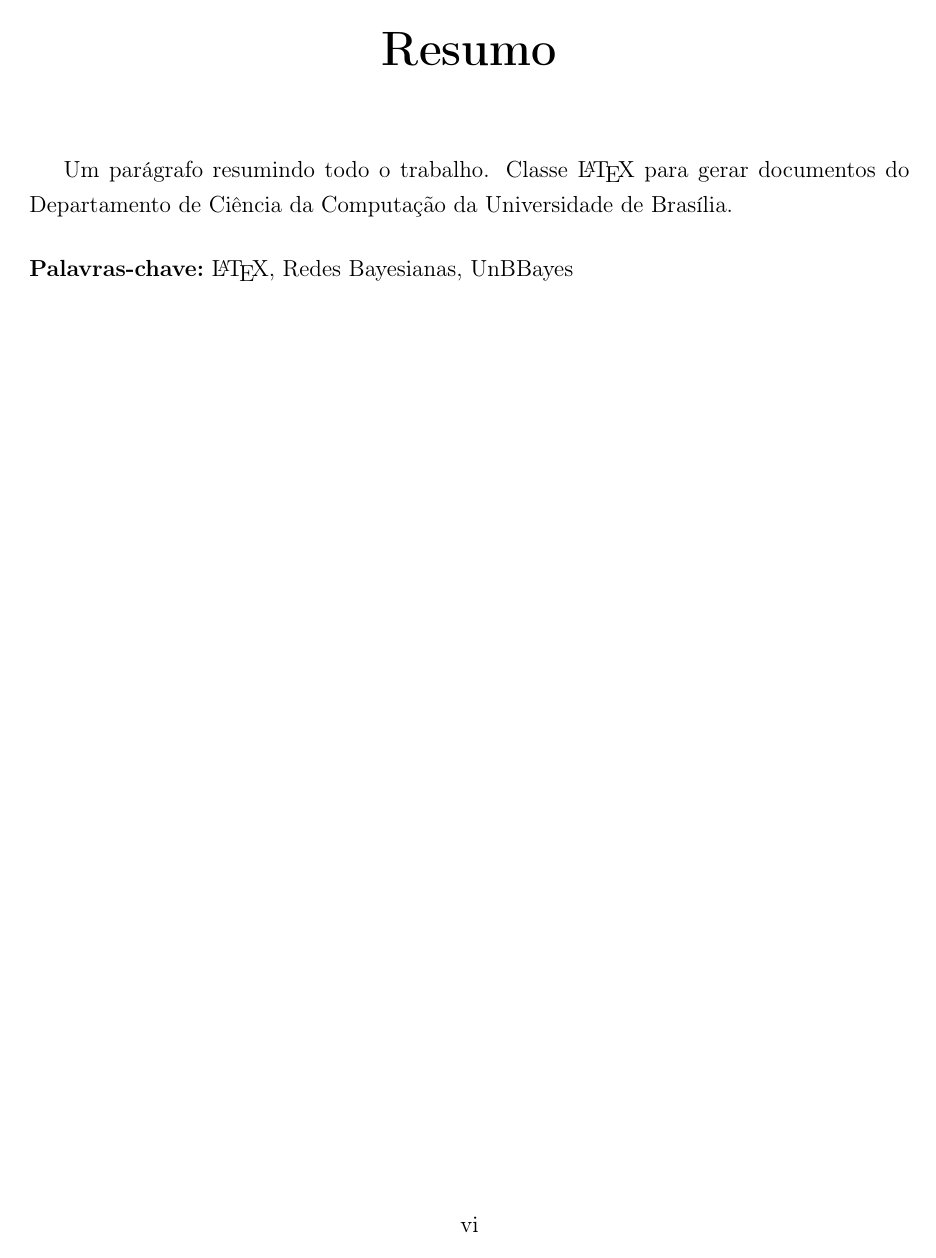
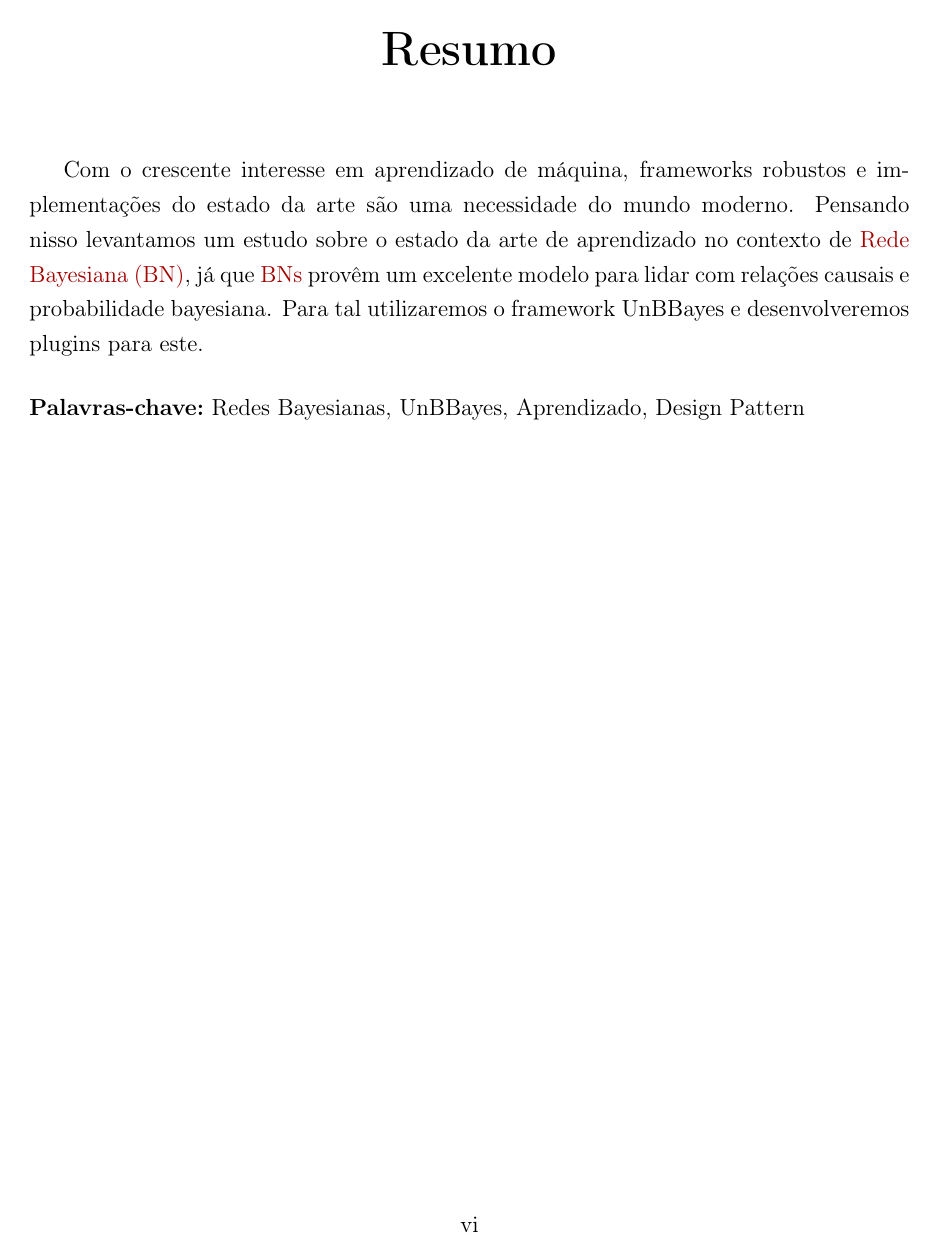
Before and after one commit to pedrotst/monografia, a LaTeX thesis (monografia.tex, which reads myglossary.sty): page 6 of 20. Compiled offline with pdfLaTeX; a missing font is replaced by an installed copy or a similar font.

Commit message:
Abstract feito

```diff
--- a/monografia.tex
+++ b/monografia.tex
@@ -56,7 +56,7 @@
 %%%%%%%%%%%%%%%%%%%%%%%%%%%%%%%%%%%%%%%%
 % Informações sobre a monografia
 %%%%%%%%%%%%%%%%%%%%%%%%%%%%%%%%%%%%%%%%
-\title{UnBBayes- Um Estudo}%
+\title{Extensão do UnBBayes para suportar Incremental Learning de Redes Bayesianas}%
 
 \orientador{\prof \dr Marcelo Ladeira}{CIC/UnB}
 \coorientador{\prof Shou Matsumoto}{CIC/GMU}
@@ -70,7 +70,7 @@
 \autor{Guilherme N.}{Ramos}
 \CDU{004.4}
 
-\palavraschave{\LaTeX, Redes Bayesianas, UnBBayes}
+\palavraschave{Redes Bayesianas, UnBBayes, Aprendizado, Design Pattern}
 \keywords{\LaTeX, scientific method}
 
 
@@ -102,7 +102,7 @@ Agradeço ao Prof. José Ralha, cujos esforços na versão anterior foram bem ``
 \hyphenation{au-xi-li-ar}
 
   \begin{resumo}
-  Um parágrafo resumindo todo o trabalho. Classe \LaTeX\ para gerar documentos do Departamento de Ciência da Computação da Universidade de Brasília.
+	Com o crescente interesse em aprendizado de máquina, frameworks robustos e implementações do estado da arte são uma necessidade do mundo moderno. Pensando nisso levantamos um estudo sobre o estado da arte de aprendizado no contexto de \gls{bn}, já que \glspl{bn} provêm um excelente modelo para lidar com relações causais e probabilidade bayesiana. Para tal utilizaremos o framework UnBBayes e desenvolveremos plugins para este.
   \end{resumo}
 
 
--- a/myglossary.sty
+++ b/myglossary.sty
@@ -3,6 +3,7 @@
 
 % The glossary entries
 \newacronym[description = {Bayesian Network}]{bn}{BN}{Rede Bayesiana}
+\newacronym{nb}{NB}{Bayesian Network}
 \newacronym{cpt}{CPT}{Conditional Prability Tables}
 \newacronym{dag}{DAG}{Directed Acyclic Graph}
 \newacronym{ia}{IA}{Inteligência Artificial}
```
Also changed, not shown: monografia.tex (2 more changed lines).
